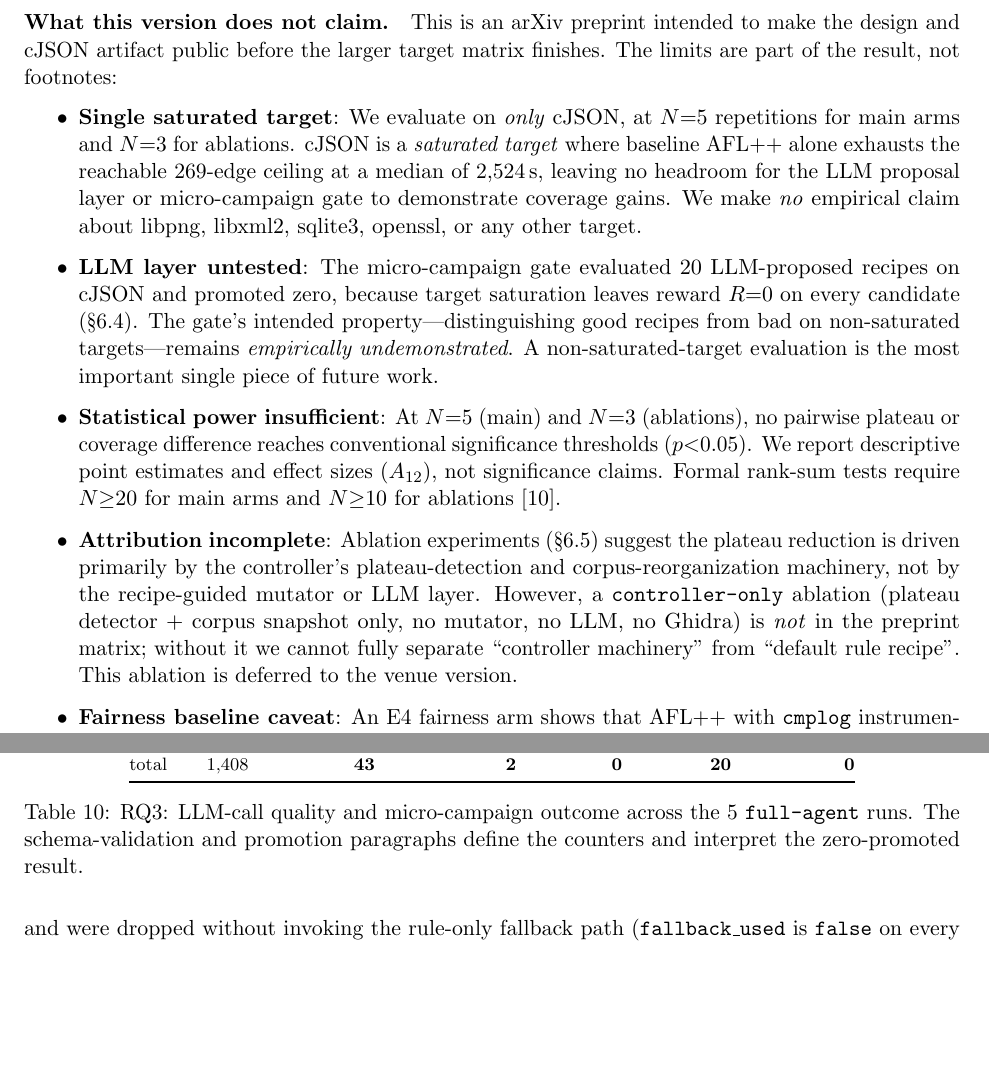
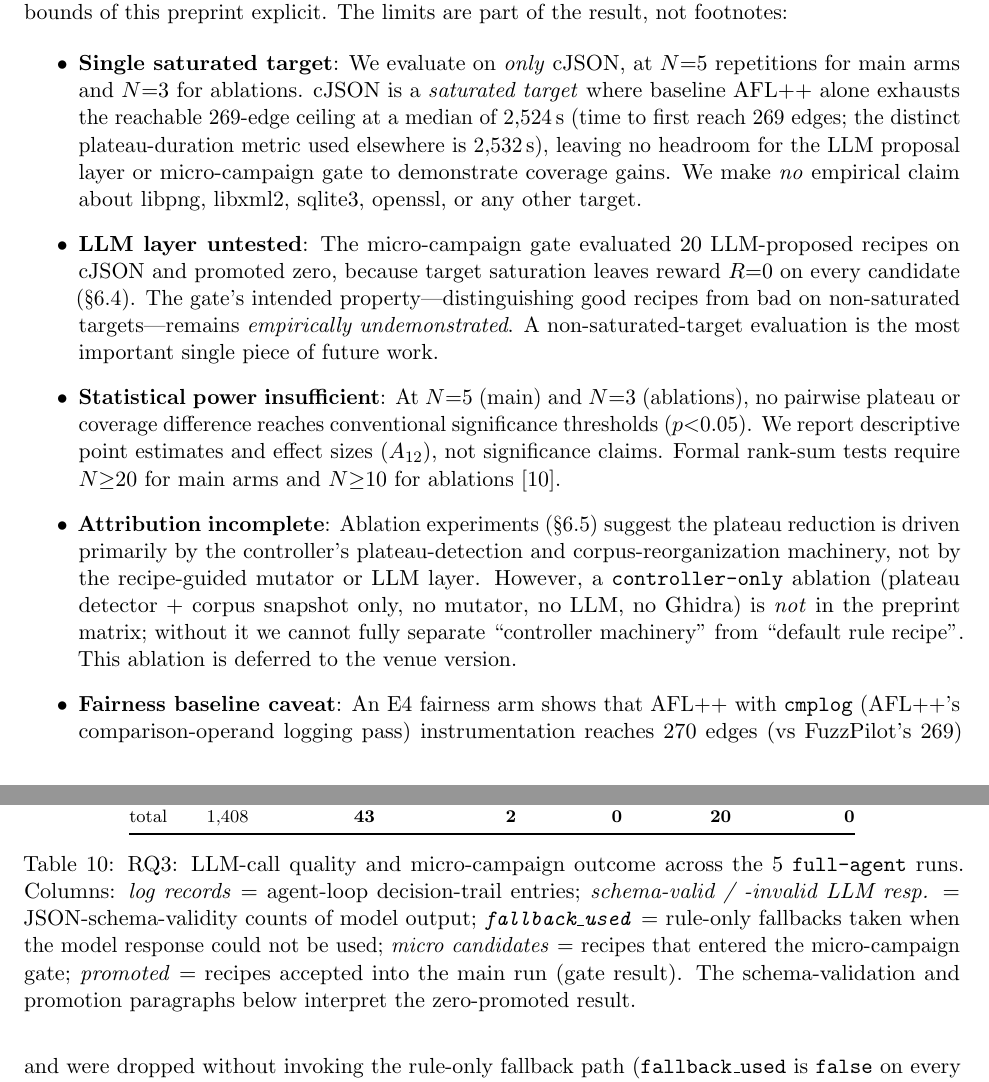
Before and after one commit to qiaozhiyi/fuzz_agent, a LaTeX paper (papers/paper01/paper01.tex): two parts of pages 3 and 23 of 41 before the commit and two parts of pages 2 and 23 of 41 after it, joined at a grey line, cut at the place of the change, the shorter picture padded with empty space. Compiled offline with pdfLaTeX.

Commit message:
docs(paper01): apply 4-reviewer panel-fix batch — block + nice-to-have
Synthesised from a 4-reviewer simulated peer-review panel (LaTeX
craft, methods/statistics, fuzzing systems, writing/framing).

Block-arXiv fixes (5):

1. Abstract: clarify the two distinct time metrics. The Abstract used
   "median 2,524 s" (time-to-269-edges) and "median plateau 2,532 s"
   (plateau-duration) in adjacent paragraphs without disambiguation,
   making the pair look like a typo. Added an inline parenthetical at
   first mention of 2,524 s noting the metric difference and pointing
   at 2,532 s.

2. §1 Scope and limitations is now genuinely up-front. Previously the
   limitations bullet list followed C1-C4 contributions despite the
   paragraph claiming "stated upfront". The five-item limits block plus
   wrap-up paragraph is now positioned between the Contributions
   preamble and the C1-C4 enumeration, and is renamed "Scope and
   limitations (stated up front)" so the heading matches placement.

3. Abstract / §1: `cmplog` is now expanded on first use as
   "AFL++'s comparison-operand logging pass" instead of being
   introduced as a bare term that is only defined in §7 Related Work.

4. §6.4 / §6.5: `I2S` is now expanded on first use as
   "input-to-state-correspondence (I2S)", consistent with the §7
   Related Work expansion that previously came first in the document
   but appeared earlier in the reader's path.

5. §6.3 microbench summary: the headline (mean ratio 0.87×, TOST
   non-equivalence at ±5%, t-test p=0.45, all power-limited nulls) is
   now the first sentence of the paragraph rather than buried after
   the descriptive median 1.016× number. A reader who reads only the
   first sentence now gets the correct null-result framing.

Nice-to-have fixes:

- Figure 5 caption expands TOST as "two-one-sided-test (TOST)" so the
  figure stands alone.
- Table 6 (RQ3 LLM/gate outcomes) caption now includes a per-column
  legend instead of redirecting the reader to body paragraphs.
- Reproducibility appendix now cites the git tag `paper01-arxiv-v1`
  alongside the run-time commit hash 85223d8…, so a reader can
  reproduce against the immutable tag.
- Removed redundant `\usepackage{url}` (hyperref already loads url).
- Re-enabled microtype margin protrusion (was `protrusion=false`).

Repacked arxiv_ready tarball; cold extract + pdflatex × 2 builds 41
pages with all fixes rendering correctly.

```diff
--- a/papers/paper01/paper01.tex
+++ b/papers/paper01/paper01.tex
@@ -7,7 +7,7 @@
 \documentclass[11pt]{article}
 
 \usepackage[margin=1in]{geometry}
-\usepackage[protrusion=false]{microtype}
+\usepackage{microtype}
 \usepackage{amsmath}
 \usepackage{booktabs}
 \usepackage{graphicx}
@@ -20,7 +20,6 @@
 \pgfplotsset{compat=1.18}
 \usepgfplotslibrary{fillbetween}
 \usepackage{listings}
-\usepackage{url}
 \usepackage{cite}
 \usepackage{tabularx}
 \usepackage{array}
@@ -173,3 +174,47 @@ FuzzPilot design and an initial audit of its behavior. The claims are
 intentionally limited: cJSON exercises the machinery end to end, but
 because the target saturates early, it does not show that every
 component is beneficial.
+
+\paragraph{Scope and limitations (stated up front).} Before
+enumerating contributions, we make the bounds of this preprint
+explicit. The limits are part of the result, not footnotes:
+
+\begin{itemize}
+\item \textbf{Single saturated target}: We evaluate on \emph{only}
+cJSON, at $N{=}5$ repetitions for main arms and $N{=}3$ for
+ablations. cJSON is a \emph{saturated target} where baseline AFL++
+alone exhausts the reachable 269-edge ceiling at a median of
+$2{,}524$\,s (time to first reach 269 edges; the distinct
+plateau-duration metric used elsewhere is $2{,}532$\,s), leaving no
+headroom for the LLM proposal layer or micro-campaign gate to
+demonstrate coverage gains. We make \emph{no} empirical claim about
+libpng, libxml2, sqlite3, openssl, or any other target.
+
+\item \textbf{LLM layer untested}: The micro-campaign gate evaluated
+20 LLM-proposed recipes on cJSON and promoted zero, because target
+saturation leaves reward $R{=}0$ on every candidate
+(\S\ref{sec:eval:rq3}). The gate's intended property---distinguishing
+good recipes from bad on non-saturated targets---remains
+\emph{empirically undemonstrated}. A non-saturated-target evaluation
+is the most important single piece of future work.
+
+\item \textbf{Statistical power insufficient}: At $N{=}5$ (main) and
+$N{=}3$ (ablations), no pairwise plateau or coverage difference
+reaches conventional significance thresholds ($p{<}0.05$). We report
+descriptive point estimates and effect sizes ($A_{12}$), not
+significance claims. Formal rank-sum tests require $N{\geq}20$ for
+main arms and $N{\geq}10$ for ablations~\cite{klees2018evaluating}.
+
+\item \textbf{Attribution incomplete}: Ablation experiments
+(\S\ref{sec:eval:rq4-ablation}) suggest the plateau reduction is
+driven primarily by the controller's plateau-detection and
+corpus-reorganization machinery, not by the recipe-guided mutator or
+LLM layer. However, a \texttt{controller-only} ablation (plateau
+detector + corpus snapshot only, no mutator, no LLM, no Ghidra) is
+\emph{not} in the preprint matrix; without it we cannot fully
+separate ``controller machinery'' from ``default rule recipe''. This
+ablation is deferred to the venue version.
+
+\item \textbf{Fairness baseline caveat}: An E4 fairness arm shows
+that AFL++ with \texttt{cmplog} (AFL++'s comparison-operand logging
+pass) instrumentation reaches 270 edges (vs FuzzPilot's 269) without
@@ -175,0 +224 @@ component is beneficial.
+\end{itemize}
@@ -221,45 +277,3 @@ blackboard state, proposal generation, recipe emission,
 micro-campaign reward, and promotion outcome, plus native
 Linux/x86\_64 run metadata from the experiment host.
 
-\paragraph{What this version does not claim.} This is an arXiv
-preprint intended to make the design and cJSON artifact public before
-the larger target matrix finishes. The limits are part of the result,
-not footnotes:
-
-\begin{itemize}
-\item \textbf{Single saturated target}: We evaluate on \emph{only}
-cJSON, at $N{=}5$ repetitions for main arms and $N{=}3$ for
-ablations. cJSON is a \emph{saturated target} where baseline AFL++
-alone exhausts the reachable 269-edge ceiling at a median of
-$2{,}524$\,s, leaving no headroom for the LLM proposal layer
-or micro-campaign gate to demonstrate coverage gains. We make
-\emph{no} empirical claim about libpng, libxml2, sqlite3, openssl, or
-any other target.
-
-\item \textbf{LLM layer untested}: The micro-campaign gate evaluated
-20 LLM-proposed recipes on cJSON and promoted zero, because target
-saturation leaves reward $R{=}0$ on every candidate
-(\S\ref{sec:eval:rq3}). The gate's intended property---distinguishing
-good recipes from bad on non-saturated targets---remains
-\emph{empirically undemonstrated}. A non-saturated-target evaluation
-is the most important single piece of future work.
-
-\item \textbf{Statistical power insufficient}: At $N{=}5$ (main) and
-$N{=}3$ (ablations), no pairwise plateau or coverage difference
-reaches conventional significance thresholds ($p{<}0.05$). We report
-descriptive point estimates and effect sizes ($A_{12}$), not
-significance claims. Formal rank-sum tests require $N{\geq}20$ for
-main arms and $N{\geq}10$ for ablations~\cite{klees2018evaluating}.
-
-\item \textbf{Attribution incomplete}: Ablation experiments
-(\S\ref{sec:eval:rq4-ablation}) suggest the plateau reduction is
-driven primarily by the controller's plateau-detection and
-corpus-reorganization machinery, not by the recipe-guided mutator or
-LLM layer. However, a \texttt{controller-only} ablation (plateau
-detector + corpus snapshot only, no mutator, no LLM, no Ghidra) is
-\emph{not} in the preprint matrix; without it we cannot fully
-separate ``controller machinery'' from ``default rule recipe''. This
-ablation is deferred to the venue version.
-
-\item \textbf{Fairness baseline caveat}: An E4 fairness arm shows
-that AFL++ with \texttt{cmplog} instrumentation reaches 270 edges (vs
@@ -269 +279,0 @@ operate on complementary axes (wall-time vs absolute coverage).
-\end{itemize}
@@ -1620,8 +1622,14 @@ E1b.
     \bottomrule
   \end{tabular}
   \caption{RQ3: LLM-call quality and micro-campaign outcome across
-  the 5 \texttt{full-agent} runs. The schema-validation and promotion
-  paragraphs define the counters and interpret the zero-promoted result.}
+  the 5 \texttt{full-agent} runs. Columns: \emph{log records} =
+  agent-loop decision-trail entries; \emph{schema-valid / -invalid
+  LLM resp.} = JSON-schema-validity counts of model output;
+  \emph{\texttt{fallback\_used}} = rule-only fallbacks taken when the
+  model response could not be used; \emph{micro candidates} = recipes
+  that entered the micro-campaign gate; \emph{promoted} = recipes
+  accepted into the main run (gate result). The schema-validation and
+  promotion paragraphs below interpret the zero-promoted result.}
   \label{tab:rq3-llm}
 \end{table}
 
```
Also changed, not shown: papers/paper01/paper01.pdf, papers/paper01/paper01.tex (64 more changed lines), 1 other file.
